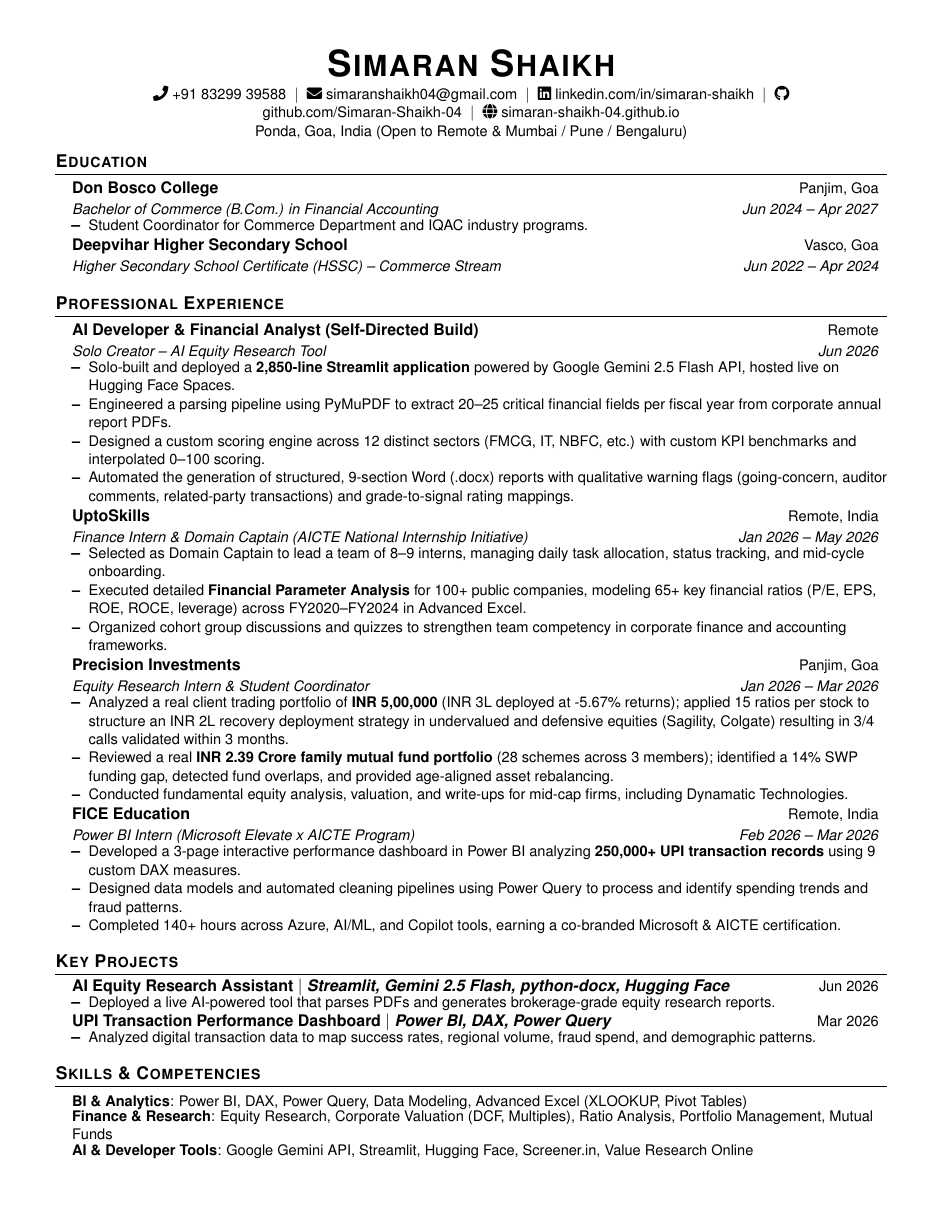
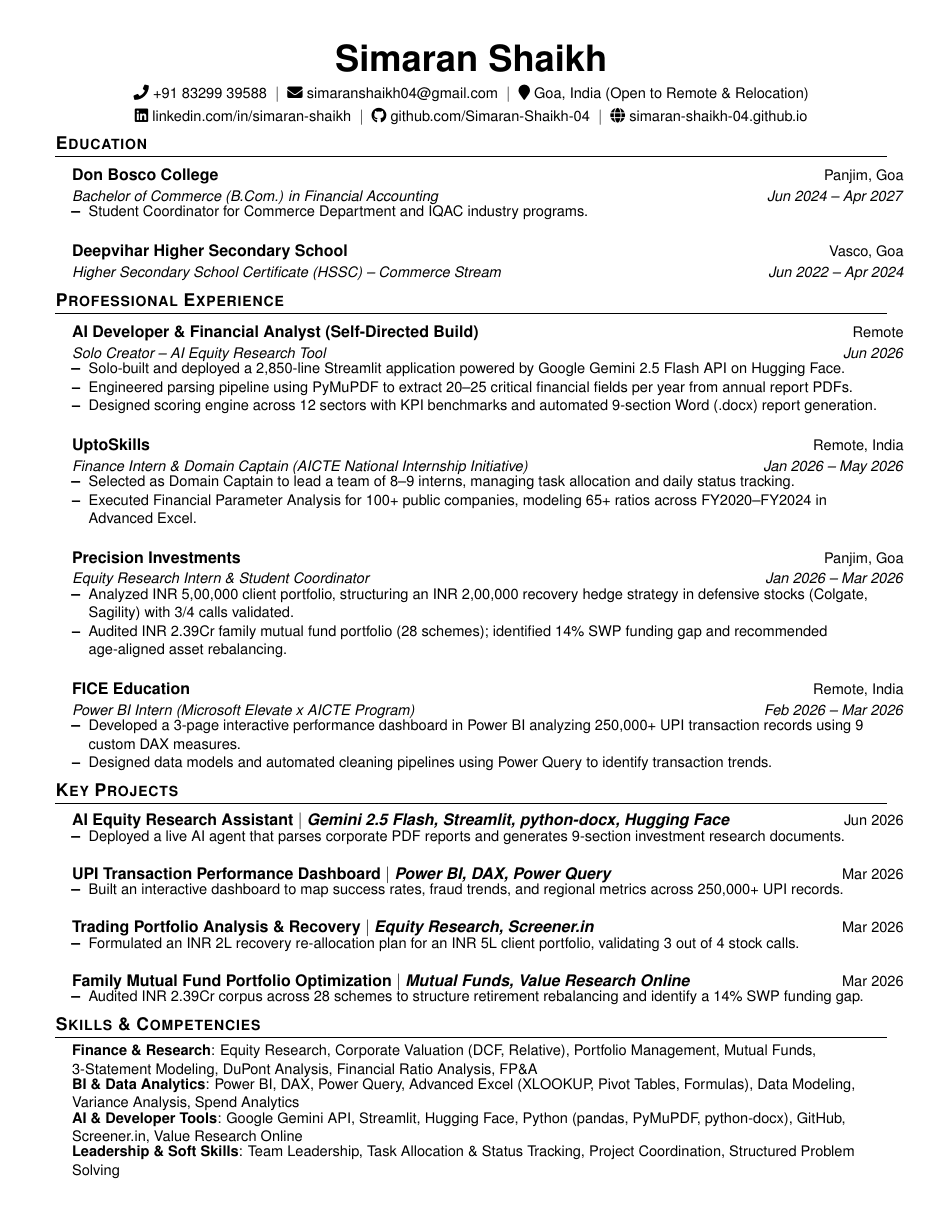
Before and after one commit to simaran-shaikh-04/simaran-shaikh-04.github.io, a LaTeX CV (resume.tex): page 1 of 2. Compiled offline with pdfLaTeX.

Commit message:
Refine resume header, projects, skills, and certifications

```diff
--- a/resume.tex
+++ b/resume.tex
@@ -12,7 +12,7 @@
 \usepackage[english]{babel}
 \usepackage{tabularx}
 \usepackage{geometry}
-\geometry{left=0.5in, top=0.45in, right=0.5in, bottom=0.45in}
+\geometry{left=0.5in, top=0.4in, right=0.5in, bottom=0.4in}
 
 % Use Helvetica font
 \usepackage[scaled]{helvet}
@@ -35,8 +35,8 @@
 
 % Sections formatting with tight spacing
 \titleformat{\section}{
-  \vspace{-10pt}\scshape\raggedright\large\bfseries
-}{}{0em}{}[\color{black}\titlerule \vspace{-5pt}]
+  \vspace{-12pt}\scshape\raggedright\large\bfseries
+}{}{0em}{}[\color{black}\titlerule \vspace{-6pt}]
 
 % Ensure that generate pdf is machine readable/ATS parsable
 \pdfgentounicode=1
@@ -50,7 +50,7 @@
 
 \newcommand{\resumeSubheading}[4]{
   \vspace{-3pt}\item
-    \begin{tabular*}{0.97\textwidth}[t]{l@{\extracolsep{\fill}}r}
+    \begin{tabular*}{1.0\textwidth}[t]{l@{\extracolsep{\fill}}r}
       \textbf{#1} & \small #2 \\
       \textit{\small#3} & \textit{\small #4} \\
     \end{tabular*}\vspace{-7pt}
@@ -58,7 +58,7 @@
 
 \newcommand{\resumeProjectHeading}[2]{
     \vspace{-4pt}\item
-    \begin{tabular*}{0.97\textwidth}{l@{\extracolsep{\fill}}r}
+    \begin{tabular*}{1.0\textwidth}{l@{\extracolsep{\fill}}r}
       \textbf{#1} & \small #2 \\
     \end{tabular*}\vspace{-7pt}
 }
@@ -76,13 +76,14 @@
 
 %----------HEADING----------
 \begin{center}
-    {\Huge \scshape \bfseries Simaran Shaikh} \\ \vspace{3pt}
-    \small \faPhone\ +91 83299 39588 \ $|$ \
+    {\Huge \bfseries Simaran Shaikh} \\ \vspace{6pt}
+    \small
+    \faPhone\ +91 83299 39588 \ $|$ \
     \faEnvelope\ \href{mailto:simaranshaikh04@gmail.com}{simaranshaikh04@gmail.com} \ $|$ \
+    \faMapMarker\ Goa, India (Open to Remote \& Relocation) \\ \vspace{3pt}
     \faLinkedin\ \href{https://www.linkedin.com/in/simaran-shaikh/}{linkedin.com/in/simaran-shaikh} \ $|$ \
     \faGithub\ \href{https://github.com/Simaran-Shaikh-04}{github.com/Simaran-Shaikh-04} \ $|$ \
-    \faGlobe\ \href{https://simaran-shaikh-04.github.io}{simaran-shaikh-04.github.io} \\
-    \small Ponda, Goa, India (Open to Remote \& Mumbai / Pune / Bengaluru)
+    \faGlobe\ \href{https://simaran-shaikh-04.github.io}{simaran-shaikh-04.github.io}
 \end{center}
 
 %-----------EDUCATION-----------
@@ -107,37 +108,33 @@
       {AI Developer \& Financial Analyst (Self-Directed Build)}{Remote}
       {Solo Creator -- AI Equity Research Tool}{Jun 2026}
       \resumeItemListStart
-        \resumeItem{Solo-built and deployed a \textbf{2,850-line Streamlit application} powered by Google Gemini 2.5 Flash API, hosted live on Hugging Face Spaces.}
-        \resumeItem{Engineered a parsing pipeline using PyMuPDF to extract 20--25 critical financial fields per fiscal year from corporate annual report PDFs.}
-        \resumeItem{Designed a custom scoring engine across 12 distinct sectors (FMCG, IT, NBFC, etc.) with custom KPI benchmarks and interpolated 0--100 scoring.}
-        \resumeItem{Automated the generation of structured, 9-section Word (.docx) reports with qualitative warning flags (going-concern, auditor comments, related-party transactions) and grade-to-signal rating mappings.}
+        \resumeItem{Solo-built and deployed a 2,850-line Streamlit application powered by Google Gemini 2.5 Flash API on Hugging Face.}
+        \resumeItem{Engineered parsing pipeline using PyMuPDF to extract 20--25 critical financial fields per year from annual report PDFs.}
+        \resumeItem{Designed scoring engine across 12 sectors with KPI benchmarks and automated 9-section Word (.docx) report generation.}
       \resumeItemListEnd
 
     \resumeSubheading
       {UptoSkills}{Remote, India}
       {Finance Intern \& Domain Captain (AICTE National Internship Initiative)}{Jan 2026 -- May 2026}
       \resumeItemListStart
-        \resumeItem{Selected as Domain Captain to lead a team of 8--9 interns, managing daily task allocation, status tracking, and mid-cycle onboarding.}
-        \resumeItem{Executed detailed \textbf{Financial Parameter Analysis} for 100+ public companies, modeling 65+ key financial ratios (P/E, EPS, ROE, ROCE, leverage) across FY2020--FY2024 in Advanced Excel.}
-        \resumeItem{Organized cohort group discussions and quizzes to strengthen team competency in corporate finance and accounting frameworks.}
+        \resumeItem{Selected as Domain Captain to lead a team of 8--9 interns, managing task allocation and daily status tracking.}
+        \resumeItem{Executed Financial Parameter Analysis for 100+ public companies, modeling 65+ ratios across FY2020--FY2024 in Advanced Excel.}
       \resumeItemListEnd
 
     \resumeSubheading
       {Precision Investments}{Panjim, Goa}
       {Equity Research Intern \& Student Coordinator}{Jan 2026 -- Mar 2026}
       \resumeItemListStart
-        \resumeItem{Analyzed a real client trading portfolio of \textbf{INR 5,00,000} (INR 3L deployed at -5.67\% returns); applied 15 ratios per stock to structure an INR 2L recovery deployment strategy in undervalued and defensive equities (Sagility, Colgate) resulting in 3/4 calls validated within 3 months.}
-        \resumeItem{Reviewed a real \textbf{INR 2.39 Crore family mutual fund portfolio} (28 schemes across 3 members); identified a 14\% SWP funding gap, detected fund overlaps, and provided age-aligned asset rebalancing.}
-        \resumeItem{Conducted fundamental equity analysis, valuation, and write-ups for mid-cap firms, including Dynamatic Technologies.}
+        \resumeItem{Analyzed INR 5,00,000 client portfolio, structuring an INR 2,00,000 recovery hedge strategy in defensive stocks (Colgate, Sagility) with 3/4 calls validated.}
+        \resumeItem{Audited INR 2.39Cr family mutual fund portfolio (28 schemes); identified 14\% SWP funding gap and recommended age-aligned asset rebalancing.}
       \resumeItemListEnd
 
     \resumeSubheading
       {FICE Education}{Remote, India}
       {Power BI Intern (Microsoft Elevate x AICTE Program)}{Feb 2026 -- Mar 2026}
       \resumeItemListStart
-        \resumeItem{Developed a 3-page interactive performance dashboard in Power BI analyzing \textbf{250,000+ UPI transaction records} using 9 custom DAX measures.}
-        \resumeItem{Designed data models and automated cleaning pipelines using Power Query to process and identify spending trends and fraud patterns.}
-        \resumeItem{Completed 140+ hours across Azure, AI/ML, and Copilot tools, earning a co-branded Microsoft \& AICTE certification.}
+        \resumeItem{Developed a 3-page interactive performance dashboard in Power BI analyzing 250,000+ UPI transaction records using 9 custom DAX measures.}
+        \resumeItem{Designed data models and automated cleaning pipelines using Power Query to identify transaction trends.}
       \resumeItemListEnd
 
   \resumeSubHeadingListEnd
@@ -146,14 +143,24 @@
 \section{Key Projects}
   \resumeSubHeadingListStart
     \resumeProjectHeading
-      {\textbf{AI Equity Research Assistant} $|$ \emph{Streamlit, Gemini 2.5 Flash, python-docx, Hugging Face}}{Jun 2026}
+      {\textbf{AI Equity Research Assistant} $|$ \emph{Gemini 2.5 Flash, Streamlit, python-docx, Hugging Face}}{Jun 2026}
       \resumeItemListStart
-        \resumeItem{Deployed a live AI-powered tool that parses PDFs and generates brokerage-grade equity research reports.}
+        \resumeItem{Deployed a live AI agent that parses corporate PDF reports and generates 9-section investment research documents.}
       \resumeItemListEnd
     \resumeProjectHeading
       {\textbf{UPI Transaction Performance Dashboard} $|$ \emph{Power BI, DAX, Power Query}}{Mar 2026}
       \resumeItemListStart
-        \resumeItem{Analyzed digital transaction data to map success rates, regional volume, fraud spend, and demographic patterns.}
+        \resumeItem{Built an interactive dashboard to map success rates, fraud trends, and regional metrics across 250,000+ UPI records.}
+      \resumeItemListEnd
+    \resumeProjectHeading
+      {\textbf{Trading Portfolio Analysis \& Recovery} $|$ \emph{Equity Research, Screener.in}}{Mar 2026}
+      \resumeItemListStart
+        \resumeItem{Formulated an INR 2L recovery re-allocation plan for an INR 5L client portfolio, validating 3 out of 4 stock calls.}
+      \resumeItemListEnd
+    \resumeProjectHeading
+      {\textbf{Family Mutual Fund Portfolio Optimization} $|$ \emph{Mutual Funds, Value Research Online}}{Mar 2026}
+      \resumeItemListStart
+        \resumeItem{Audited INR 2.39Cr corpus across 28 schemes to structure retirement rebalancing and identify a 14\% SWP funding gap.}
       \resumeItemListEnd
   \resumeSubHeadingListEnd
 
@@ -161,9 +168,10 @@
 \section{Skills \& Competencies}
  \begin{itemize}[leftmargin=0.15in, label={}, itemsep=-2pt, parsep=0pt, topsep=0pt]
     \small
-    \item \textbf{BI \& Analytics}{: Power BI, DAX, Power Query, Data Modeling, Advanced Excel (XLOOKUP, Pivot Tables)}
-    \item \textbf{Finance \& Research}{: Equity Research, Corporate Valuation (DCF, Multiples), Ratio Analysis, Portfolio Management, Mutual Funds}
-    \item \textbf{AI \& Developer Tools}{: Google Gemini API, Streamlit, Hugging Face, Screener.in, Value Research Online}
+    \item \textbf{Finance \& Research}{: Equity Research, Corporate Valuation (DCF, Relative), Portfolio Management, Mutual Funds, 3-Statement Modeling, DuPont Analysis, Financial Ratio Analysis, FP\&A}
+    \item \textbf{BI \& Data Analytics}{: Power BI, DAX, Power Query, Advanced Excel (XLOOKUP, Pivot Tables, Formulas), Data Modeling, Variance Analysis, Spend Analytics}
+    \item \textbf{AI \& Developer Tools}{: Google Gemini API, Streamlit, Hugging Face, Python (pandas, PyMuPDF, python-docx), GitHub, Screener.in, Value Research Online}
+    \item \textbf{Leadership \& Soft Skills}{: Team Leadership, Task Allocation \& Status Tracking, Project Coordination, Structured Problem Solving}
  \end{itemize}
 
 %-----------CERTIFICATIONS-----------
@@ -176 +180,0 @@
-    \item \textbf{Business Intelligence} -- Advanced Excel \& Power BI (ExcelR EdTech, ID: 130582/EXCELR/EDL/26022026) \hfill 2026
@@ -179,0 +182 @@
+    \item \textbf{Finance Domain Captain} -- Led team of 8--9 interns in AICTE-UptoSkills national corporate analysis cohort \hfill 2026
```
Also changed, not shown: resume.tex (10 more changed lines).
